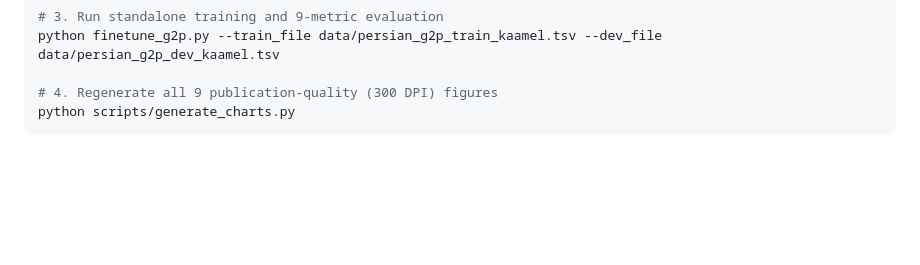
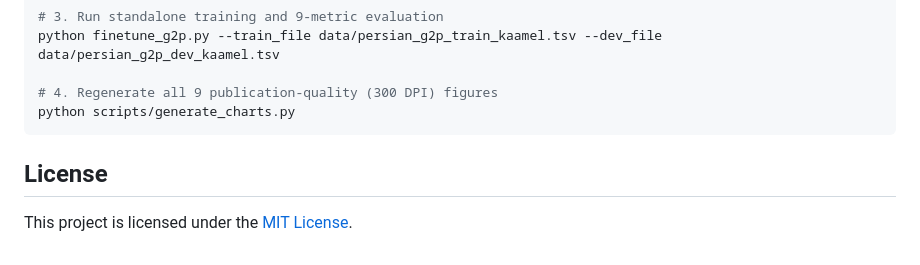
Before and after one commit to SoroushSoleimani/g2p-byt5-finetune, a Markdown page: README.md, the part around the change. Rendered like a GitHub page; blank space fills up the shorter version.

Commit message:
docs(readme): add License section referencing MIT License

````diff
--- a/README.md
+++ b/README.md
@@ -189,3 +189,8 @@ python finetune_g2p.py --train_file data/persian_g2p_train_kaamel.tsv --dev_file
 # 4. Regenerate all 9 publication-quality (300 DPI) figures
 python scripts/generate_charts.py
 ```
+
+
+## License
+
+This project is licensed under the [MIT License](LICENSE).
````
